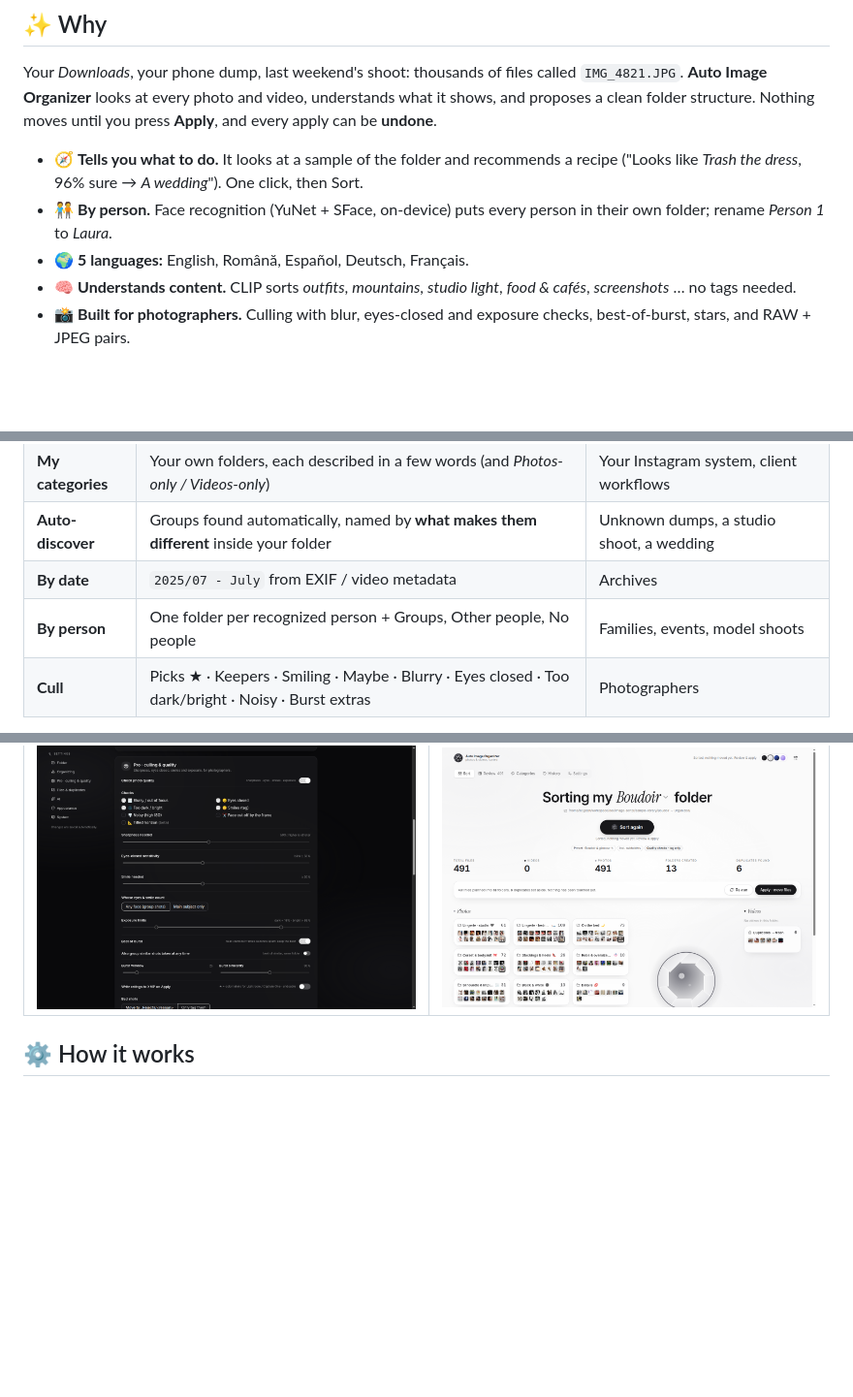
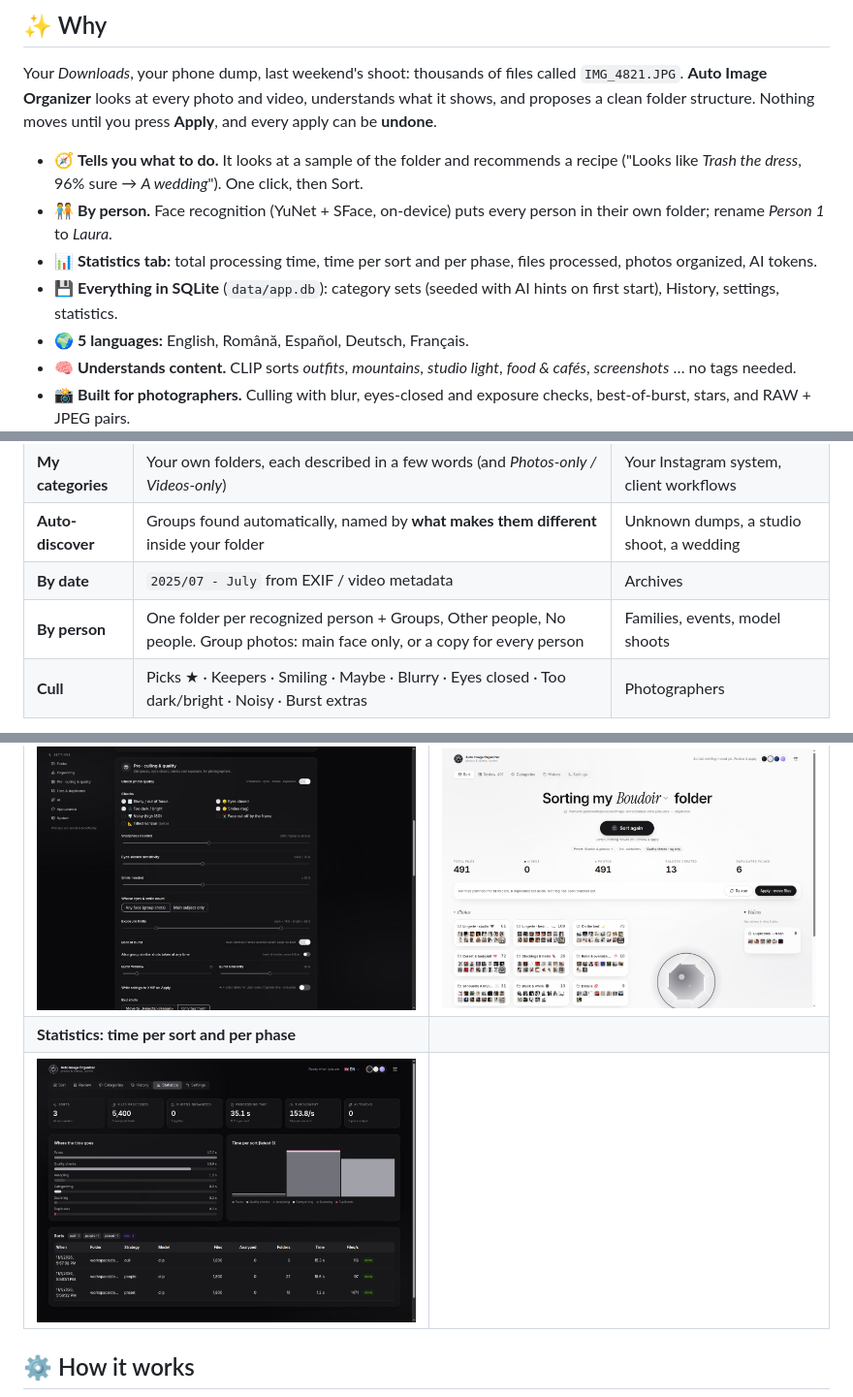
Before and after one commit to bogdancstrike/image-organizer, a Markdown page: README.md, 3 parts joined by grey strips. Shown at 97% size. GitHub-like rendering; pictures changed too: docs/assets/screenshot-statistics.png (added); blank space fills up the shorter version.

```diff
--- a/README.md
+++ b/README.md
@@ -37,6 +37,8 @@ structure. Nothing moves until you press **Apply**, and every apply can be **und
 
 - 🧭 **Tells you what to do.** It looks at a sample of the folder and recommends a recipe ("Looks like *Trash the dress*, 96% sure → *A wedding*"). One click, then Sort.
 - 🧑‍🤝‍🧑 **By person.** Face recognition (YuNet + SFace, on-device) puts every person in their own folder; rename *Person 1* to *Laura*.
+- 📊 **Statistics tab:** total processing time, time per sort and per phase, files processed, photos organized, AI tokens.
+- 💾 **Everything in SQLite** (`data/app.db`): category sets (seeded with AI hints on first start), History, settings, statistics.
 - 🌍 **5 languages:** English, Română, Español, Deutsch, Français.
 - 🧠 **Understands content.** CLIP sorts *outfits*, *mountains*, *studio light*, *food & cafés*, *screenshots* … no tags needed.
 - 📸 **Built for photographers.** Culling with blur, eyes-closed and exposure checks, best-of-burst, stars, and RAW + JPEG pairs.
@@ -67,7 +69,7 @@ Open **http://localhost:8080**, click the folder name in *"Sorting my **…** fo
 | **My categories** | Your own folders, each described in a few words (and *Photos-only / Videos-only*) | Your Instagram system, client workflows |
 | **Auto-discover** | Groups found automatically, named by **what makes them different** inside your folder | Unknown dumps, a studio shoot, a wedding |
 | **By date** | `2025/07 - July` from EXIF / video metadata | Archives |
-| **By person** | One folder per recognized person + Groups, Other people, No people | Families, events, model shoots |
+| **By person** | One folder per recognized person + Groups, Other people, No people. Group photos: main face only, or a copy for every person | Families, events, model shoots |
 | **Cull** | Picks ★ · Keepers · Smiling · Maybe · Blurry · Eyes closed · Too dark/bright · Noisy · Burst extras | Photographers |
 
 **Presets:** Lifestyle · People & Style · Boudoir & glamour · Boudoir session (poses & light) · Photoshoot themes (wedding, halloween, moto, pool, studio …) · Wedding day ·
@@ -134,6 +136,8 @@ Without a key, everything works offline. With `OPENAI_API_KEY`, the app uses **`
 | <img src="docs/assets/screenshot-categories.png" alt="Categories" /> | <img src="docs/assets/screenshot-settings-ai.png" alt="AI settings" /> |
 | **Pro culling settings** | **Light theme** |
 | <img src="docs/assets/screenshot-settings.png" alt="Culling settings" /> | <img src="docs/assets/screenshot-light.png" alt="Light theme" /> |
+| **Statistics: time per sort and per phase** | |
+| <img src="docs/assets/screenshot-statistics.png" alt="Statistics" /> | |
 
 ## ⚙️ How it works
 
```
Also changed, not shown: 8 other files.
